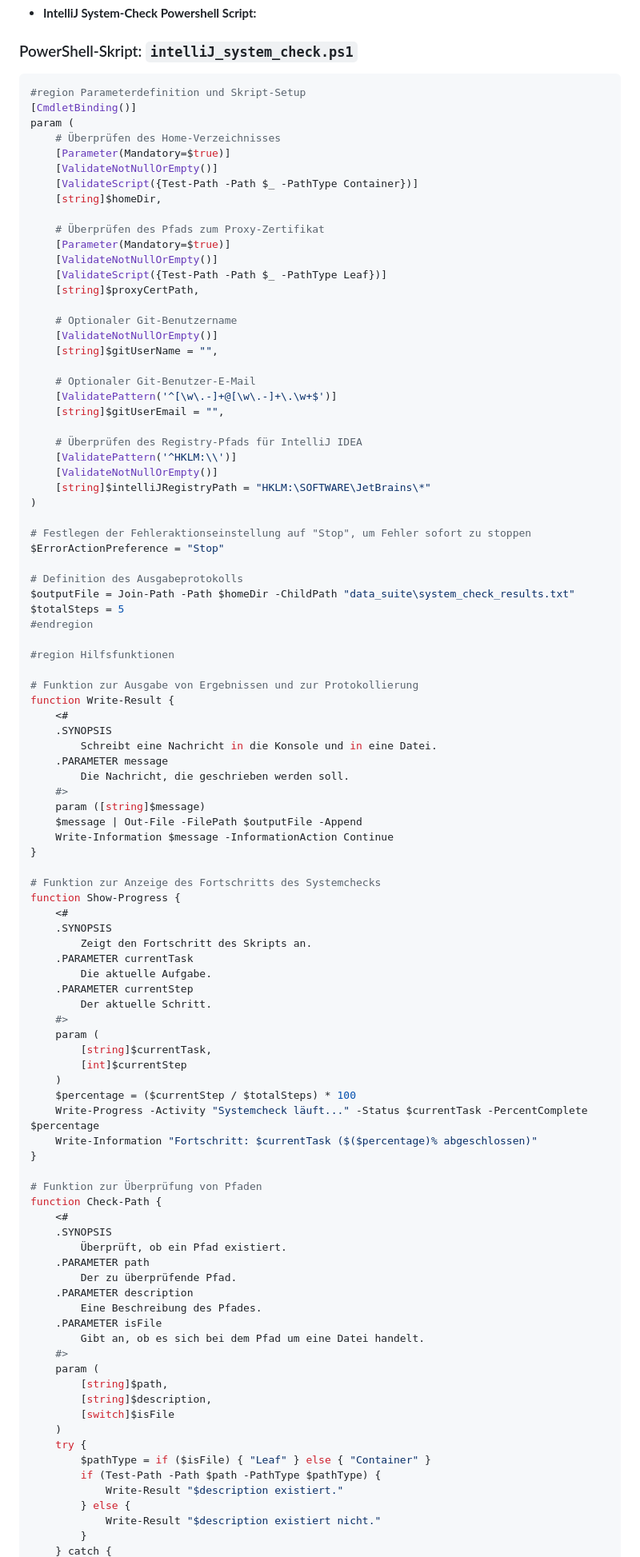
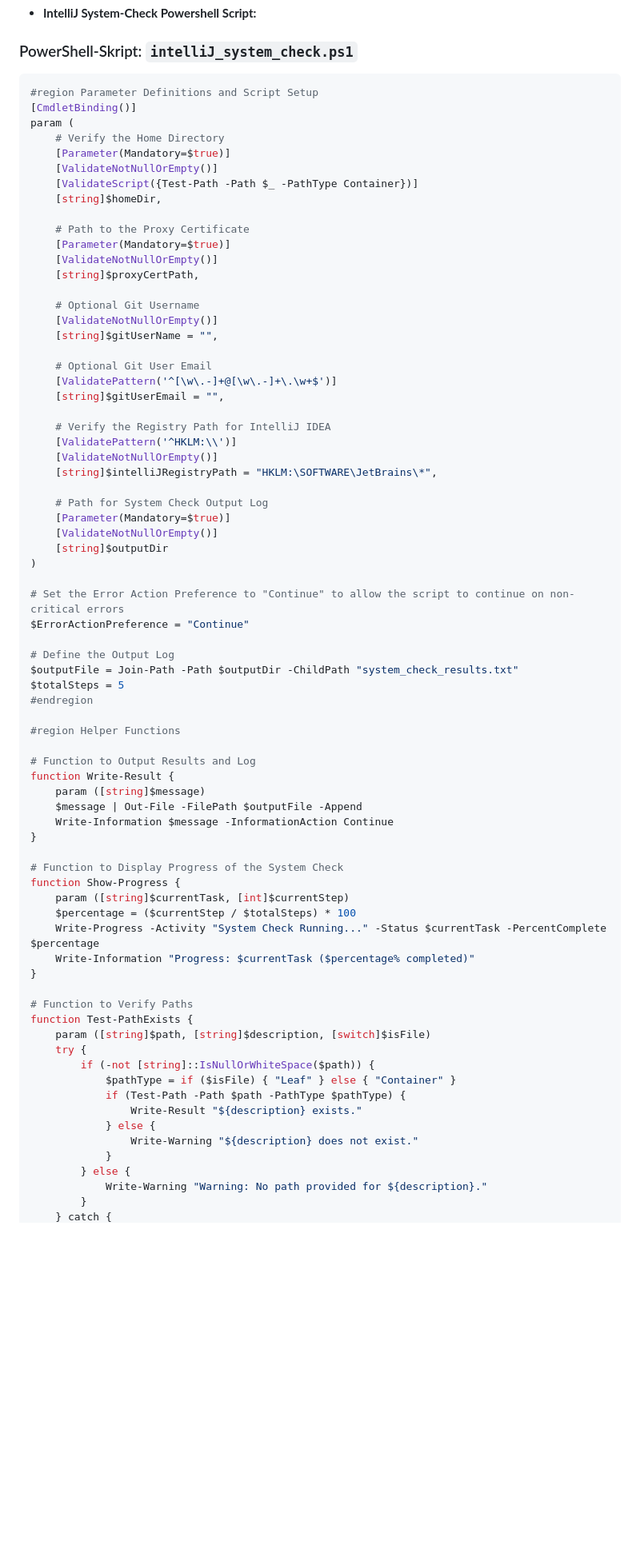
Before and after one commit to PrinceEitel/Data_Suite, a Markdown page: README.md, the part around one of its changes. Shown at 80% size. Rendered like a GitHub page; blank space fills up the shorter version.

````diff
--- a/README.md
+++ b/README.md
@@ -1477,99 +1477,76 @@ Dieser Abschnitt bietet weiterführende Informationen und Ressourcen, die für d
 ### PowerShell-Skript: `intelliJ_system_check.ps1`
 
 ```powershell
-#region Parameterdefinition und Skript-Setup
+#region Parameter Definitions and Script Setup
 [CmdletBinding()]
 param (
-    # Überprüfen des Home-Verzeichnisses
+    # Verify the Home Directory
     [Parameter(Mandatory=$true)]
     [ValidateNotNullOrEmpty()]
     [ValidateScript({Test-Path -Path $_ -PathType Container})]
     [string]$homeDir,
 
-    # Überprüfen des Pfads zum Proxy-Zertifikat
+    # Path to the Proxy Certificate
     [Parameter(Mandatory=$true)]
     [ValidateNotNullOrEmpty()]
-    [ValidateScript({Test-Path -Path $_ -PathType Leaf})]
     [string]$proxyCertPath,
 
-    # Optionaler Git-Benutzername
+    # Optional Git Username
     [ValidateNotNullOrEmpty()]
     [string]$gitUserName = "",
 
-    # Optionaler Git-Benutzer-E-Mail
+    # Optional Git User Email
     [ValidatePattern('^[\w\.-]+@[\w\.-]+\.\w+$')]
     [string]$gitUserEmail = "",
 
-    # Überprüfen des Registry-Pfads für IntelliJ IDEA
+    # Verify the Registry Path for IntelliJ IDEA
     [ValidatePattern('^HKLM:\\')]
     [ValidateNotNullOrEmpty()]
-    [string]$intelliJRegistryPath = "HKLM:\SOFTWARE\JetBrains\*"
+    [string]$intelliJRegistryPath = "HKLM:\SOFTWARE\JetBrains\*",
+
+    # Path for System Check Output Log
+    [Parameter(Mandatory=$true)]
+    [ValidateNotNullOrEmpty()]
+    [string]$outputDir
 )
 
-# Festlegen der Fehleraktionseinstellung auf "Stop", um Fehler sofort zu stoppen
-$ErrorActionPreference = "Stop"
-
-# Definition des Ausgabeprotokolls
-$outputFile = Join-Path -Path $homeDir -ChildPath "data_suite\system_check_results.txt"
+# Set the Error Action Preference to "Continue" to allow the script to continue on non-critical errors
+$ErrorActionPreference = "Continue"
+
+# Define the Output Log
+$outputFile = Join-Path -Path $outputDir -ChildPath "system_check_results.txt"
 $totalSteps = 5
 #endregion
 
-#region Hilfsfunktionen
-
-# Funktion zur Ausgabe von Ergebnissen und zur Protokollierung
+#region Helper Functions
+
+# Function to Output Results and Log
 function Write-Result {
-    <#
-    .SYNOPSIS
-        Schreibt eine Nachricht in die Konsole und in eine Datei.
-    .PARAMETER message
-        Die Nachricht, die geschrieben werden soll.
-    #>
     param ([string]$message)
     $message | Out-File -FilePath $outputFile -Append
     Write-Information $message -InformationAction Continue
 }
 
-# Funktion zur Anzeige des Fortschritts des Systemchecks
+# Function to Display Progress of the System Check
 function Show-Progress {
-    <#
-    .SYNOPSIS
-        Zeigt den Fortschritt des Skripts an.
-    .PARAMETER currentTask
-        Die aktuelle Aufgabe.
-    .PARAMETER currentStep
-        Der aktuelle Schritt.
-    #>
-    param (
-        [string]$currentTask,
-        [int]$currentStep
-    )
+    param ([string]$currentTask, [int]$currentStep)
     $percentage = ($currentStep / $totalSteps) * 100
-    Write-Progress -Activity "Systemcheck läuft..." -Status $currentTask -PercentComplete $percentage
-    Write-Information "Fortschritt: $currentTask ($($percentage)% abgeschlossen)"
+    Write-Progress -Activity "System Check Running..." -Status $currentTask -PercentComplete $percentage
+    Write-Information "Progress: $currentTask ($percentage% completed)"
 }
 
-# Funktion zur Überprüfung von Pfaden
-function Check-Path {
-    <#
-    .SYNOPSIS
-        Überprüft, ob ein Pfad existiert.
-    .PARAMETER path
-        Der zu überprüfende Pfad.
-    .PARAMETER description
-        Eine Beschreibung des Pfades.
-    .PARAMETER isFile
-        Gibt an, ob es sich bei dem Pfad um eine Datei handelt.
-    #>
-    param (
-        [string]$path,
-        [string]$description,
-        [switch]$isFile
-    )
+# Function to Verify Paths
+function Test-PathExists {
+    param ([string]$path, [string]$description, [switch]$isFile)
     try {
-        $pathType = if ($isFile) { "Leaf" } else { "Container" }
-        if (Test-Path -Path $path -PathType $pathType) {
-            Write-Result "$description existiert."
+        if (-not [string]::IsNullOrWhiteSpace($path)) {
+            $pathType = if ($isFile) { "Leaf" } else { "Container" }
+            if (Test-Path -Path $path -PathType $pathType) {
+                Write-Result "${description} exists."
+            } else {
+                Write-Warning "${description} does not exist."
+            }
         } else {
-            Write-Result "$description existiert nicht."
+            Write-Warning "Warning: No path provided for ${description}."
         }
     } catch {
````
Also changed, not shown: other parts of README.md (+118 -102 lines).
